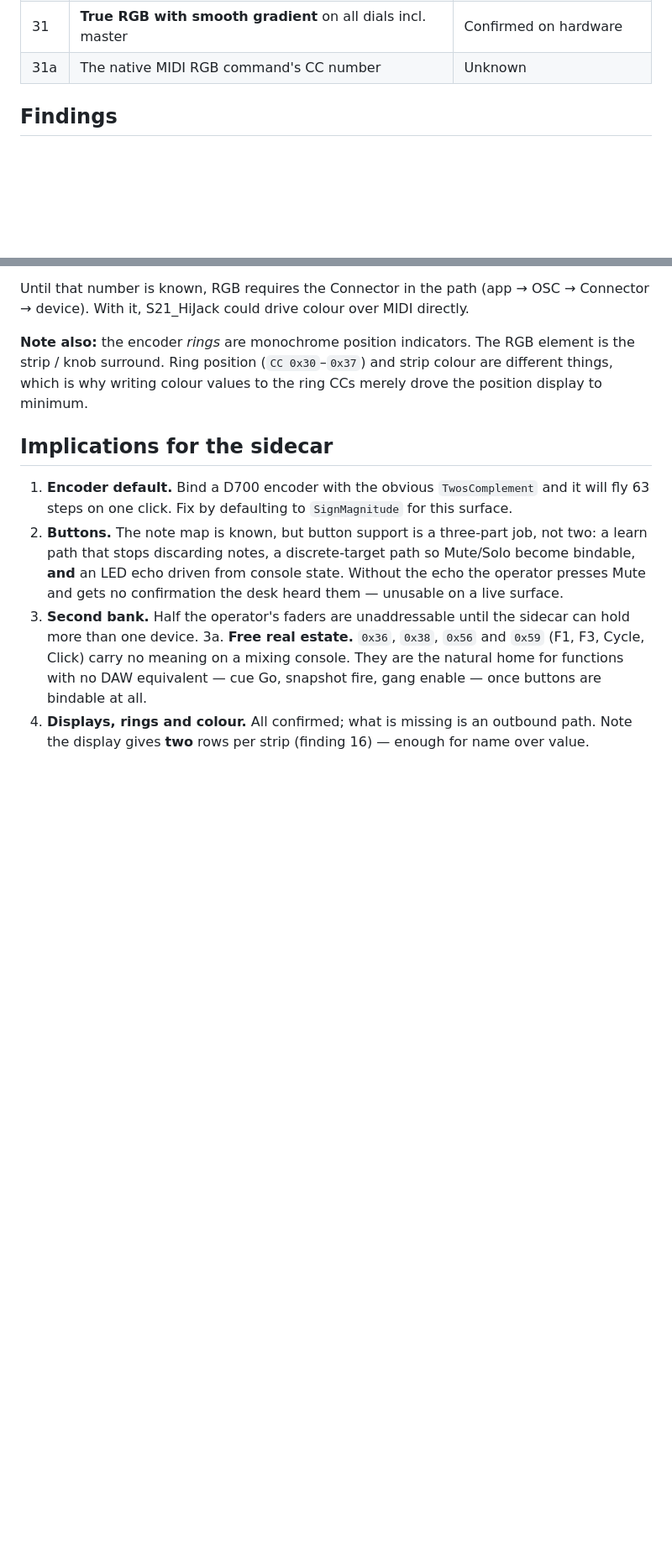
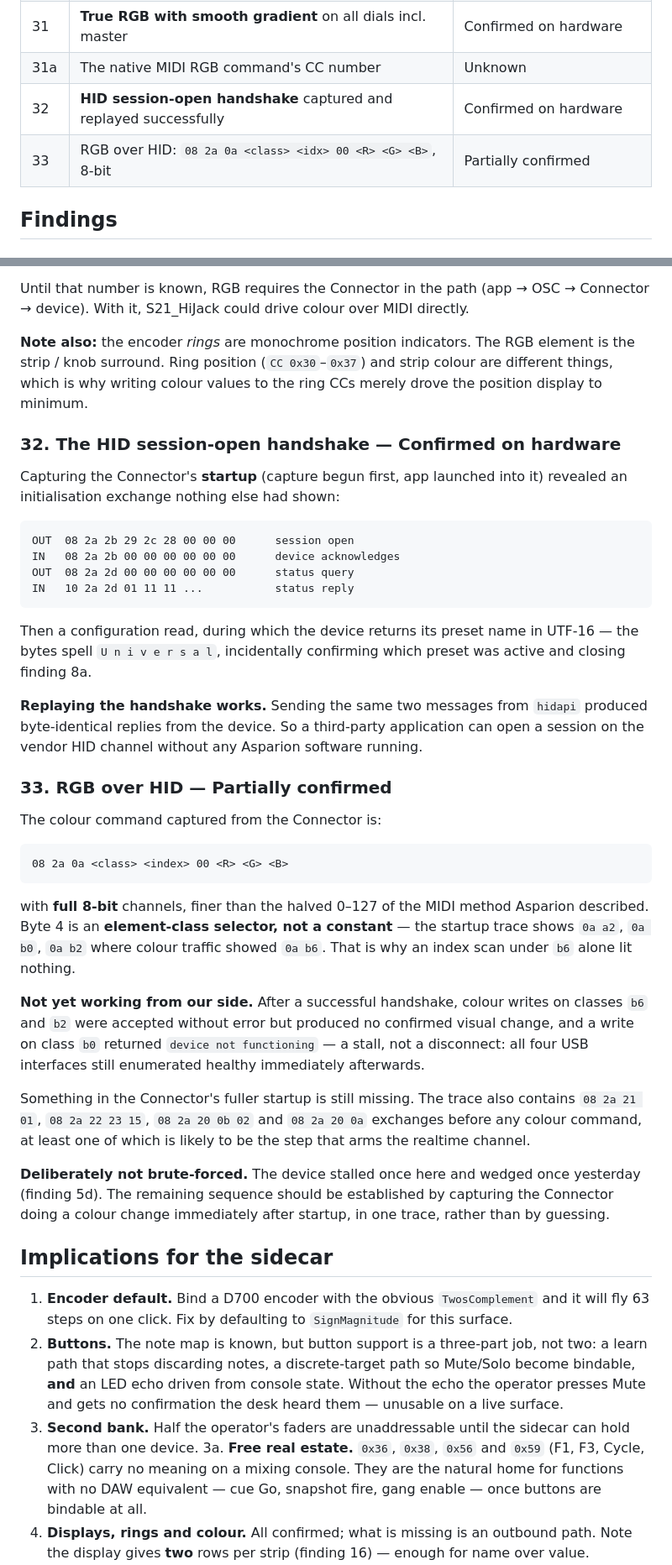
Before and after one commit to pob31/S21_HiJack, a Markdown page: Documentation/D700_FIELD_NOTES.md, 2 parts joined by grey strips. Shown at 84% size. Drawn GitHub-style; blank space fills up the shorter version.

Commit message:
docs(sidecar): capture and replay the D700's HID session handshake
Capturing the Connector's startup -- capture begun first, app launched into it
-- revealed an initialisation exchange nothing else had shown:

  OUT  08 2a 2b 29 2c 28 ...    session open
  IN   08 2a 2b 00 ...          device acknowledges
  OUT  08 2a 2d 00 ...          status query
  IN   10 2a 2d 01 11 11 ...    status reply

Replaying those two messages from hidapi produced byte-identical replies, so a
third-party application can open a session on the vendor HID channel with no
Asparion software running.

The same trace returns the device's preset name in UTF-16 ("Universal"),
closing finding 8a.

Colour over HID is 08 2a 0a <class> <index> 00 <R> <G> <B> with full 8-bit
channels, finer than the halved 0-127 of the MIDI method Asparion described.
Byte 4 is an element-class selector rather than a constant -- the startup
trace shows a2, b0 and b2 where colour traffic showed b6 -- which is why an
index scan under b6 alone lit nothing.

Recorded as partially confirmed: after a successful handshake, colour writes
on b6 and b2 were accepted but produced no confirmed change, and b0 returned
"device not functioning" (a stall; all interfaces enumerated healthy straight
after). Something in the Connector's fuller startup is still missing --
several 21/22/20 exchanges precede any colour command.

Not brute-forced further on purpose: this device stalled once here and wedged
once yesterday. The rest should come from a capture of the Connector doing a
colour change right after startup.

Co-Authored-By: Claude Opus 5 (1M context) <noreply@anthropic.com>

````diff
--- a/Documentation/D700_FIELD_NOTES.md
+++ b/Documentation/D700_FIELD_NOTES.md
@@ -68,6 +68,8 @@ The same discipline as `OSC_FIELD_NOTES.md` applies, and the same verification v
 | 30b | **`hidapi` drives the motors.** Writes work; device ACKs each one | Confirmed on hardware |
 | 31 | **True RGB with smooth gradient** on all dials incl. master | Confirmed on hardware |
 | 31a | The native MIDI RGB command's CC number | Unknown |
+| 32 | **HID session-open handshake** captured and replayed successfully | Confirmed on hardware |
+| 33 | RGB over HID: `08 2a 0a <class> <idx> 00 <R> <G> <B>`, 8-bit | Partially confirmed |
 
 ## Findings
 
@@ -828,6 +830,52 @@ strip / knob surround. Ring position (`CC 0x30`–`0x37`) and strip colour are d
 which is why writing colour values to the ring CCs merely drove the position display to
 minimum.
 
+### 32. The HID session-open handshake — Confirmed on hardware
+
+Capturing the Connector's **startup** (capture begun first, app launched into it) revealed an
+initialisation exchange nothing else had shown:
+
+```
+OUT  08 2a 2b 29 2c 28 00 00 00      session open
+IN   08 2a 2b 00 00 00 00 00 00      device acknowledges
+OUT  08 2a 2d 00 00 00 00 00 00      status query
+IN   10 2a 2d 01 11 11 ...           status reply
+```
+
+Then a configuration read, during which the device returns its preset name in UTF-16 — the
+bytes spell `U n i v e r s a l`, incidentally confirming which preset was active and closing
+finding 8a.
+
+**Replaying the handshake works.** Sending the same two messages from `hidapi` produced
+byte-identical replies from the device. So a third-party application can open a session on the
+vendor HID channel without any Asparion software running.
+
+### 33. RGB over HID — Partially confirmed
+
+The colour command captured from the Connector is:
+
+```
+08 2a 0a <class> <index> 00 <R> <G> <B>
+```
+
+with **full 8-bit** channels, finer than the halved 0–127 of the MIDI method Asparion
+described. Byte 4 is an **element-class selector, not a constant** — the startup trace shows
+`0a a2`, `0a b0`, `0a b2` where colour traffic showed `0a b6`. That is why an index scan under
+`b6` alone lit nothing.
+
+**Not yet working from our side.** After a successful handshake, colour writes on classes
+`b6` and `b2` were accepted without error but produced no confirmed visual change, and a write
+on class `b0` returned `device not functioning` — a stall, not a disconnect: all four USB
+interfaces still enumerated healthy immediately afterwards.
+
+Something in the Connector's fuller startup is still missing. The trace also contains
+`08 2a 21 01`, `08 2a 22 23 15`, `08 2a 20 0b 02` and `08 2a 20 0a` exchanges before any colour
+command, at least one of which is likely to be the step that arms the realtime channel.
+
+**Deliberately not brute-forced.** The device stalled once here and wedged once yesterday
+(finding 5d). The remaining sequence should be established by capturing the Connector doing a
+colour change immediately after startup, in one trace, rather than by guessing.
+
 ## Implications for the sidecar
 
 1. **Encoder default.** Bind a D700 encoder with the obvious `TwosComplement` and it will
````
